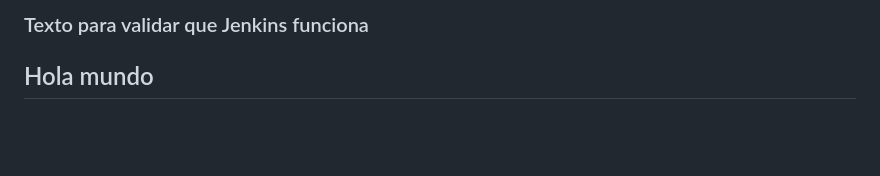
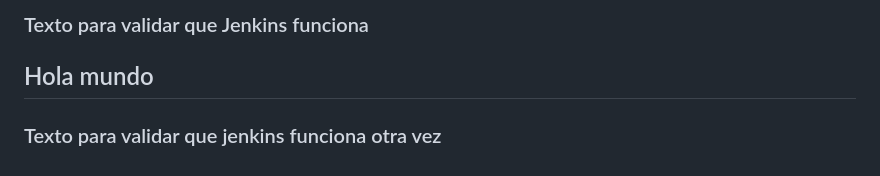
Before and after one commit to Leonardo-byte/Unilab-SW, a Markdown page: README.md, the part around the change. GitHub-like rendering; blank space fills up the shorter version.

Commit message:
Prueba con Jenkins

```diff
--- a/README.md
+++ b/README.md
@@ -443,3 +443,5 @@ __pycache__/
 
 ### Texto para validar que Jenkins funciona
 ## Hola mundo
+
+### Texto para validar que jenkins funciona otra vez
```
